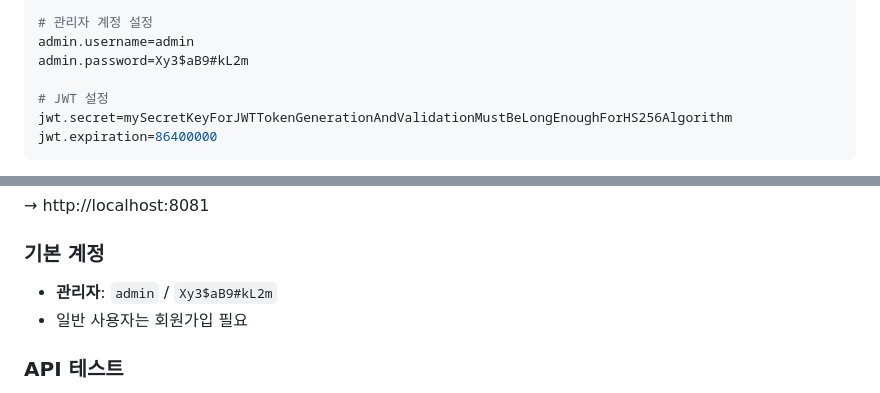
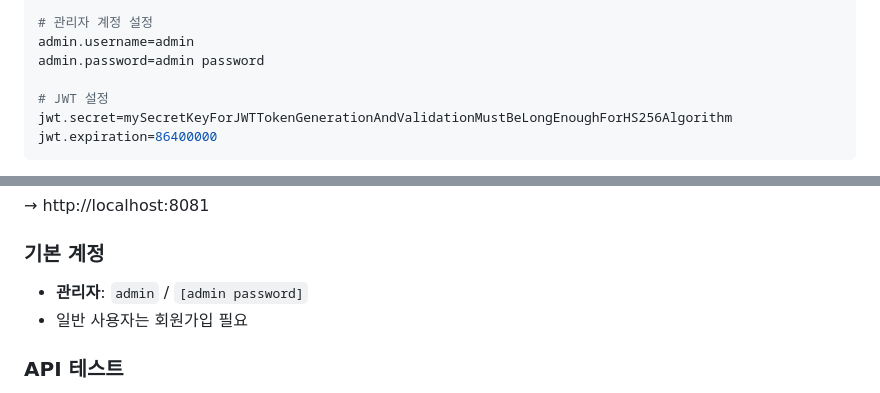
Before and after one commit to P-Chanyeop/KakaoHangingBanner, a Markdown page: README.md, 2 parts joined by grey strips. Rendered like a GitHub page.

```diff
--- a/README.md
+++ b/README.md
@@ -203,7 +203,7 @@ spring.jpa.properties.hibernate.dialect=org.hibernate.dialect.H2Dialect
 
 # 관리자 계정 설정
 admin.username=admin
-admin.password=Xy3$aB9#kL2m
+admin.password=admin password
 
 # JWT 설정
 jwt.secret=mySecretKeyForJWTTokenGenerationAndValidationMustBeLongEnoughForHS256Algorithm
@@ -244,7 +244,7 @@ java -jar build/libs/mapboard-0.0.1-SNAPSHOT.jar
 
 ### 기본 계정
 
-- **관리자**: `admin` / `Xy3$aB9#kL2m`
+- **관리자**: `admin` / `[admin password]`
 - 일반 사용자는 회원가입 필요
 
 ### API 테스트
```
